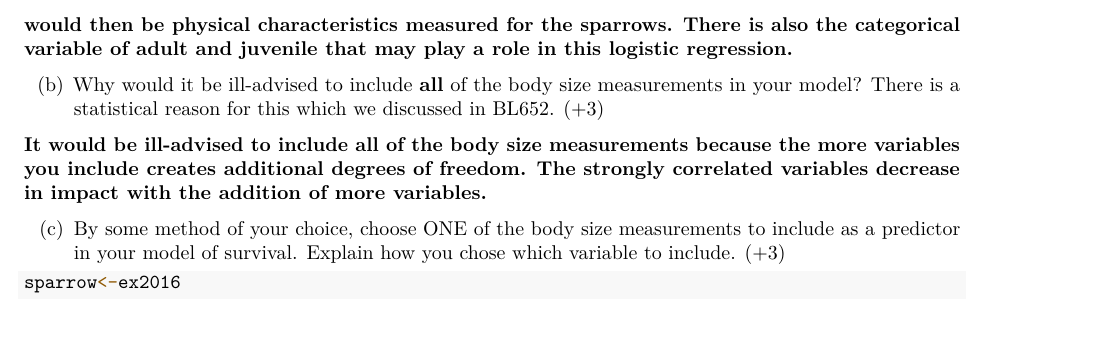
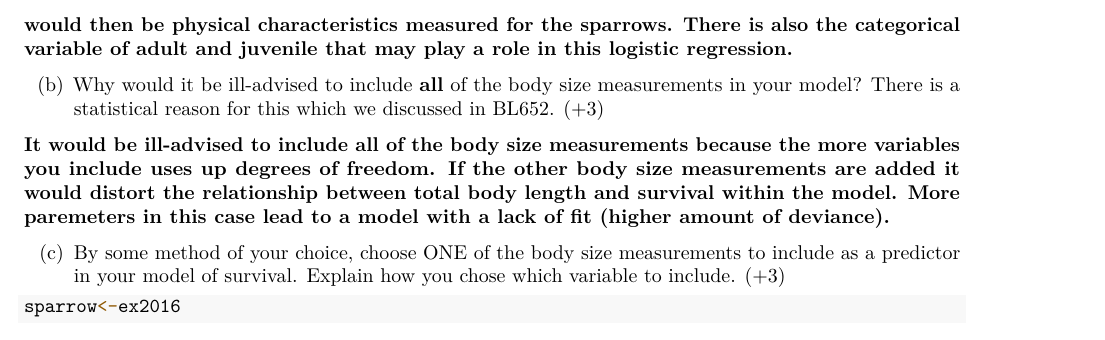
Before and after one commit to Senkichi/Modeling, an R Markdown document (TBL_2_EXERCISE.Rmd): part of page 6 of 6, cut so that both start at the same text. Rendered offline with R 4.5, knitr and Pandoc, then LaTeX, with nearby package versions; some code elsewhere in the file could not run offline.

Commit message:
Update TBL_2_EXERCISE.Rmd

```diff
--- a/TBL_2_EXERCISE.Rmd
+++ b/TBL_2_EXERCISE.Rmd
@@ -181,7 +181,7 @@ Even though the text indicates that either physical measurements or survival can
 
 (b) Why would it be ill-advised to include **all** of the body size measurements in your model? There is a statistical reason for this which we discussed in BL652. (+3)
 
-**It would be ill-advised to include all of the body size measurements because the more variables you include creates additional degrees of freedom. The strongly correlated variables decrease in impact with the addition of more variables.**
+**It would be ill-advised to include all of the body size measurements because the more variables you include uses up degrees of freedom. If the other body size measurements are added it would distort the relationship between total body length and survival within the model. More paremeters in this case lead to a model with a lack of fit (higher amount of deviance).**
 
 (c) By some method of your choice, choose ONE of the body size measurements to include as a predictor in your model of survival. Explain how you chose which variable to include. (+3)
 
```
